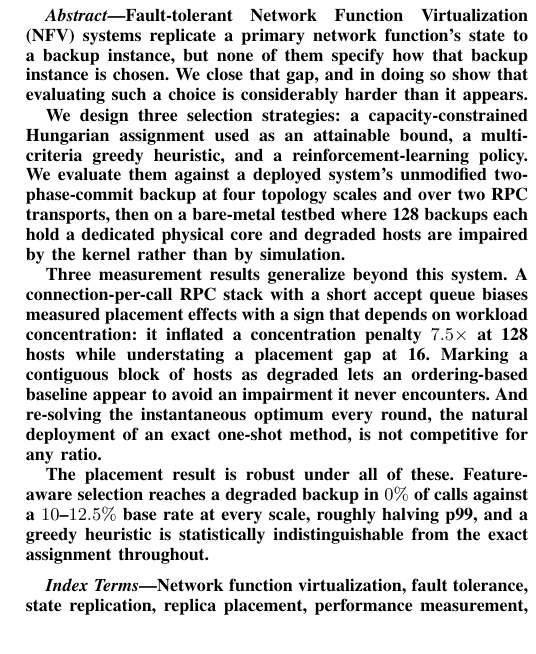
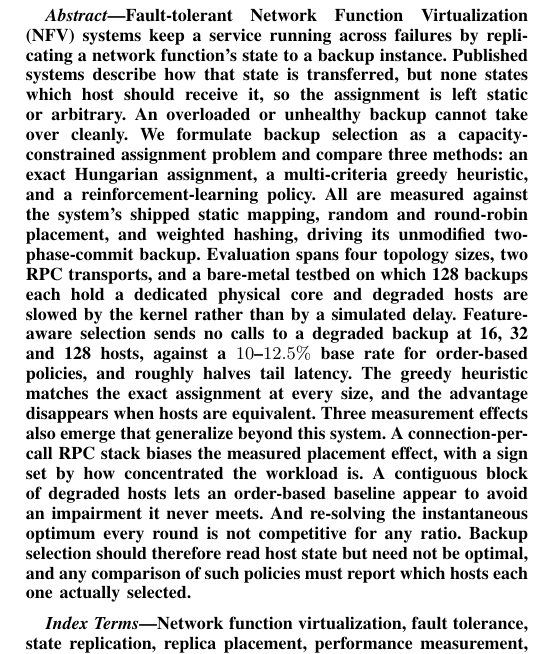
Before and after one commit to bijoy111/ideft, a LaTeX paper (backup-node-selection/paper/paper.tex): part of one column of page 1 of 15, cut so that both start at the same text. Compiled offline with pdfLaTeX; a missing font is replaced by an installed copy or a similar font; a LaTeX package or settings file that is missing is left out.

Commit message:
Rewrite the abstract as one paragraph with a clear arc
The abstract ran to four paragraphs and buried the placement result in the last
one, after two paragraphs about how hard the measurement is. It also never said
what the three methods were compared against, so a reader could not tell whether
the comparison was meaningful.

It is now a single paragraph that moves through background, methods, results and
conclusion in that order. Background states what replication is for and that no
published system says which host should receive the state. Methods names the
three selection strategies, the baselines they are measured against, and the
three evaluation settings. Results leads with the placement finding, then the
boundary on it, then the three measurement effects. The closing sentence states
what follows for practice: selection should read host state but need not be
optimal, and any comparison must report which hosts each policy selected.

Readability: 13 sentences, mean 21 words, longest 36, against 8 sentences
averaging 35 with a 59-word sentence listing all three measurement effects at
once. Each effect now gets its own sentence. 269 words.

```diff
--- a/backup-node-selection/paper/paper.tex
+++ b/backup-node-selection/paper/paper.tex
@@ -30,32 +30,30 @@ Measurement Pitfalls and a Bare-Metal Evaluation}
 \maketitle
 
 \begin{abstract}
-Fault-tolerant Network Function Virtualization (NFV) systems replicate a primary
-network function's state to a backup instance, but none of them specify how that
-backup instance is chosen. We close that gap, and in doing so show that
-evaluating such a choice is considerably harder than it appears.
-
-We design three selection strategies: a capacity-constrained Hungarian
-assignment used as an attainable bound, a multi-criteria greedy heuristic, and a
-reinforcement-learning policy. We evaluate them against a deployed system's
-unmodified two-phase-commit backup at four topology scales and over two RPC
-transports, then on a bare-metal testbed where 128 backups each hold a dedicated
-physical core and degraded hosts are impaired by the kernel rather than by
-simulation.
-
-Three measurement results generalize beyond this system. A connection-per-call
-RPC stack with a short accept queue biases measured placement effects with a sign
-that depends on workload concentration: it inflated a concentration penalty
-$7.5\times$ at 128 hosts while understating a placement gap at 16. Marking a
-contiguous block of hosts as degraded lets an ordering-based baseline appear to
-avoid an impairment it never encounters. And re-solving the instantaneous optimum
-every round, the natural deployment of an exact one-shot method, is not
-competitive for any ratio.
-
-The placement result is robust under all of these. Feature-aware selection reaches
-a degraded backup in $0\%$ of calls against a $10$--$12.5\%$ base rate at every
-scale, roughly halving p99, and a greedy heuristic is statistically
-indistinguishable from the exact assignment throughout.
+Fault-tolerant Network Function Virtualization (NFV) systems keep a service
+running across failures by replicating a network function's state to a backup
+instance. Published systems describe how that state is transferred, but none
+states which host should receive it, so the assignment is left static or
+arbitrary. An overloaded or unhealthy backup cannot take over cleanly. We
+formulate backup selection as a capacity-constrained assignment problem and
+compare three methods: an exact Hungarian assignment, a multi-criteria greedy
+heuristic, and a reinforcement-learning policy. All are measured against the
+system's shipped static mapping, random and round-robin placement, and weighted
+hashing, driving its unmodified two-phase-commit backup. Evaluation spans four
+topology sizes, two RPC transports, and a bare-metal testbed on which 128
+backups each hold a dedicated physical core and degraded hosts are slowed by the
+kernel rather than by a simulated delay. Feature-aware selection sends no calls
+to a degraded backup at 16, 32 and 128 hosts, against a $10$--$12.5\%$ base rate
+for order-based policies, and roughly halves tail latency. The greedy heuristic
+matches the exact assignment at every size, and the advantage disappears when
+hosts are equivalent. Three measurement effects also emerge that generalize
+beyond this system. A connection-per-call RPC stack biases the measured
+placement effect, with a sign set by how concentrated the workload is. A
+contiguous block of degraded hosts lets an order-based baseline appear to avoid
+an impairment it never meets. And re-solving the instantaneous optimum every
+round is not competitive for any ratio. Backup selection should therefore read
+host state but need not be optimal, and any comparison of such policies must
+report which hosts each one actually selected.
 \end{abstract}
 
 \begin{IEEEkeywords}
```
Also changed, not shown: backup-node-selection/paper/paper.pdf, docs/assets/paper.pdf.
